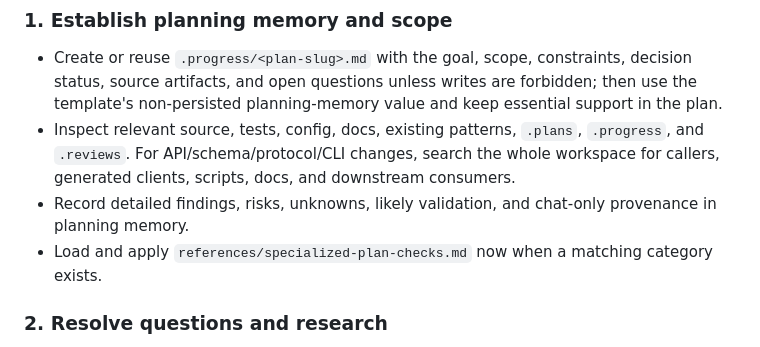
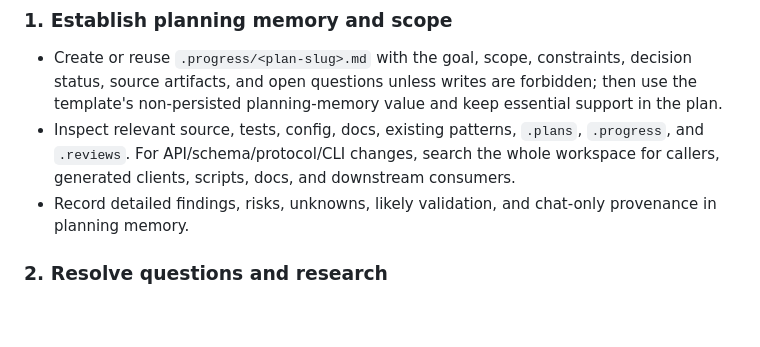
Before and after one commit to maxedapps/agent-skills, a Markdown page: skills/create-plan/SKILL.md, the part around the change. GitHub-like rendering; blank space fills up the shorter version.

Commit message:
fix(create-plan): remove deleted checklist reference
Remove the stale instruction to load specialized-plan-checks.md. The file is
not part of the published create-plan skill and is intentionally not returning,
so agents should no longer be directed to it.

Validation performed:
- skills-ref validation for create-plan
- repository search confirming no specialized-plan-checks reference remains
- canonical/public create-plan directory comparison
- git diff --check

```diff
--- a/skills/create-plan/SKILL.md
+++ b/skills/create-plan/SKILL.md
@@ -52,7 +52,6 @@ If a mandatory resource cannot be loaded, planning is blocked; do not fabricate
 - Create or reuse `.progress/<plan-slug>.md` with the goal, scope, constraints, decision status, source artifacts, and open questions unless writes are forbidden; then use the template's non-persisted planning-memory value and keep essential support in the plan.
 - Inspect relevant source, tests, config, docs, existing patterns, `.plans`, `.progress`, and `.reviews`. For API/schema/protocol/CLI changes, search the whole workspace for callers, generated clients, scripts, docs, and downstream consumers.
 - Record detailed findings, risks, unknowns, likely validation, and chat-only provenance in planning memory.
-- Load and apply `references/specialized-plan-checks.md` now when a matching category exists.
 
 ### 2. Resolve questions and research
 
```
